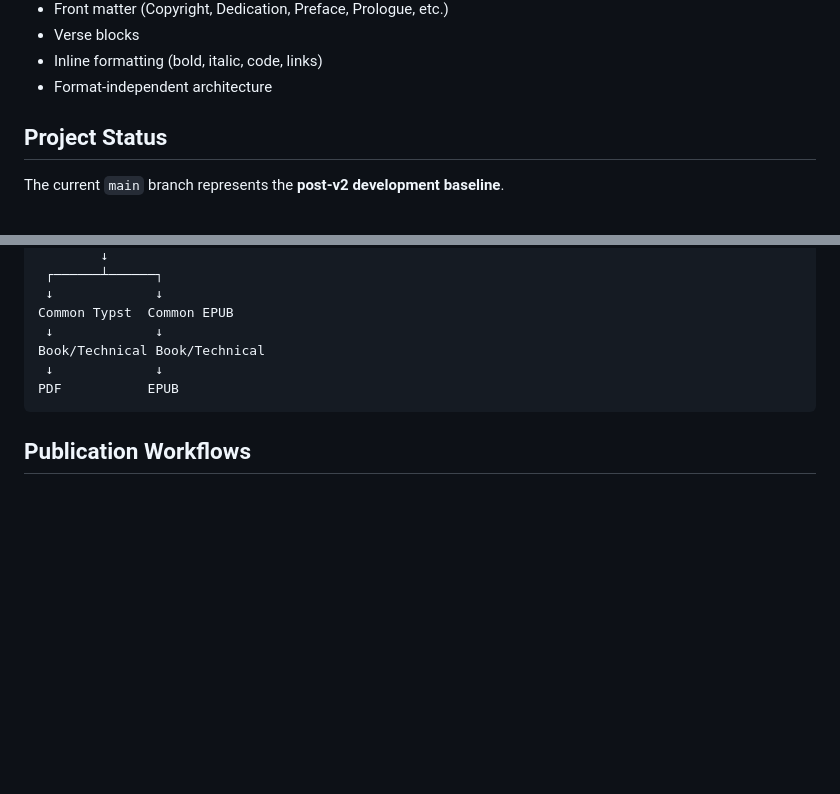
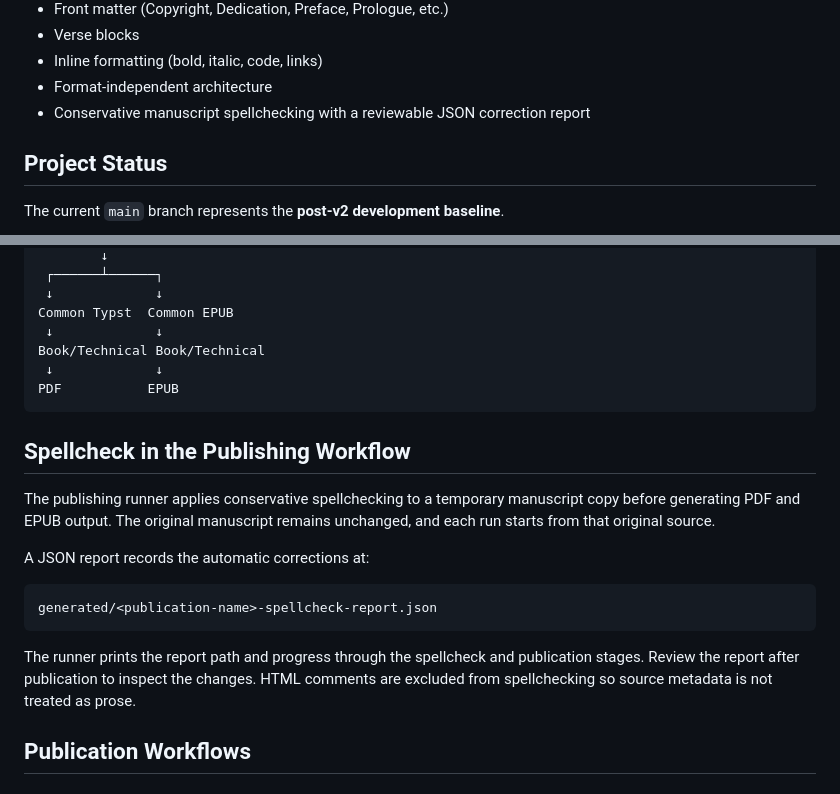
Before and after one commit to vtrravikumar/vtr-press, a Markdown page: README.md, 2 parts joined by grey strips. GitHub-like rendering; blank space fills up the shorter version.

Commit message:
Document publishing spellcheck workflow in README

````diff
--- a/README.md
+++ b/README.md
@@ -24,6 +24,7 @@ It separates content from presentation through a shared document model, allowing
 - Verse blocks
 - Inline formatting (bold, italic, code, links)
 - Format-independent architecture
+- Conservative manuscript spellchecking with a reviewable JSON correction report
 
 ## Project Status
 
@@ -193,6 +194,18 @@ Book/Technical Book/Technical
 PDF           EPUB
 ```
 
+## Spellcheck in the Publishing Workflow
+
+The publishing runner applies conservative spellchecking to a temporary manuscript copy before generating PDF and EPUB output. The original manuscript remains unchanged, and each run starts from that original source.
+
+A JSON report records the automatic corrections at:
+
+```text
+generated/<publication-name>-spellcheck-report.json
+```
+
+The runner prints the report path and progress through the spellcheck and publication stages. Review the report after publication to inspect the changes. HTML comments are excluded from spellchecking so source metadata is not treated as prose.
+
 ## Publication Workflows
 
 ### Generate a standard Book edition
````
